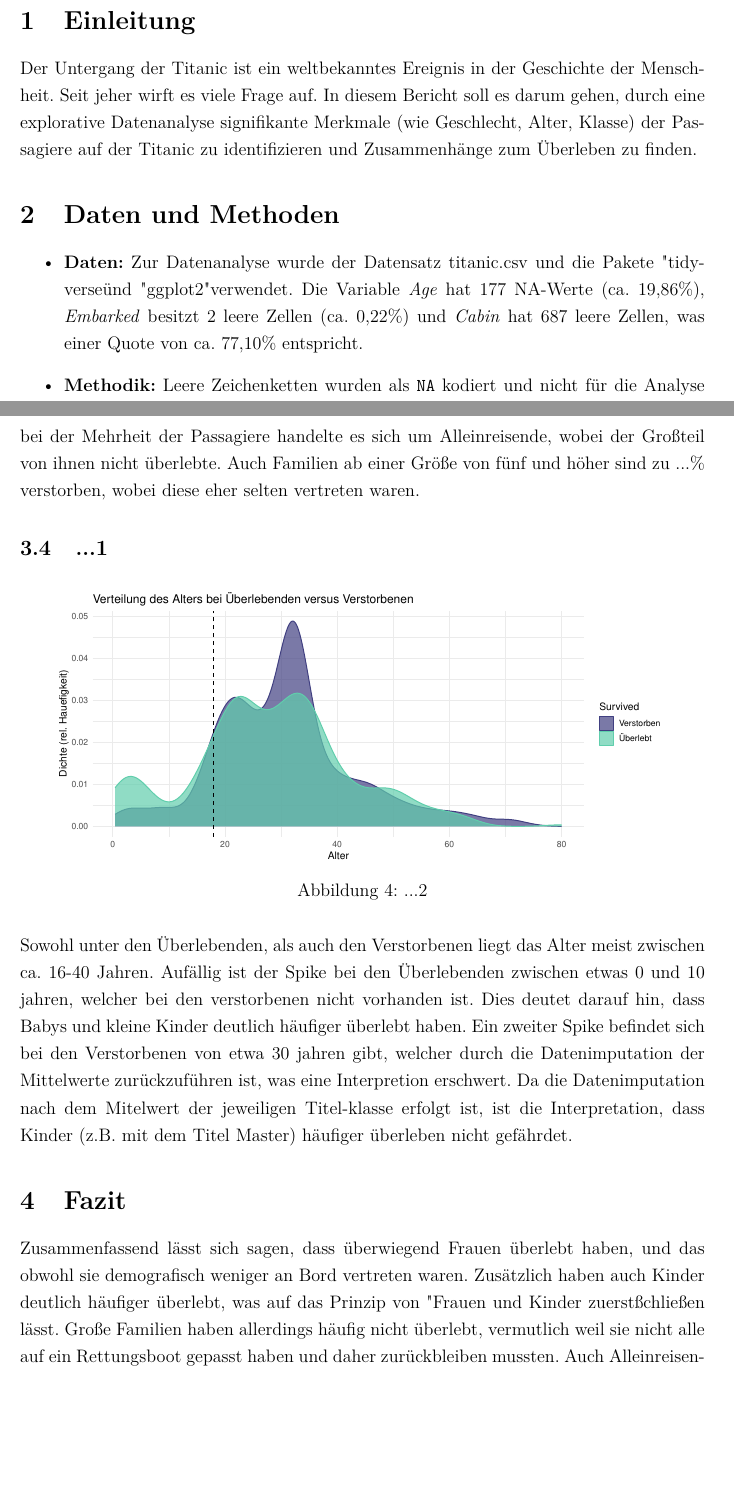
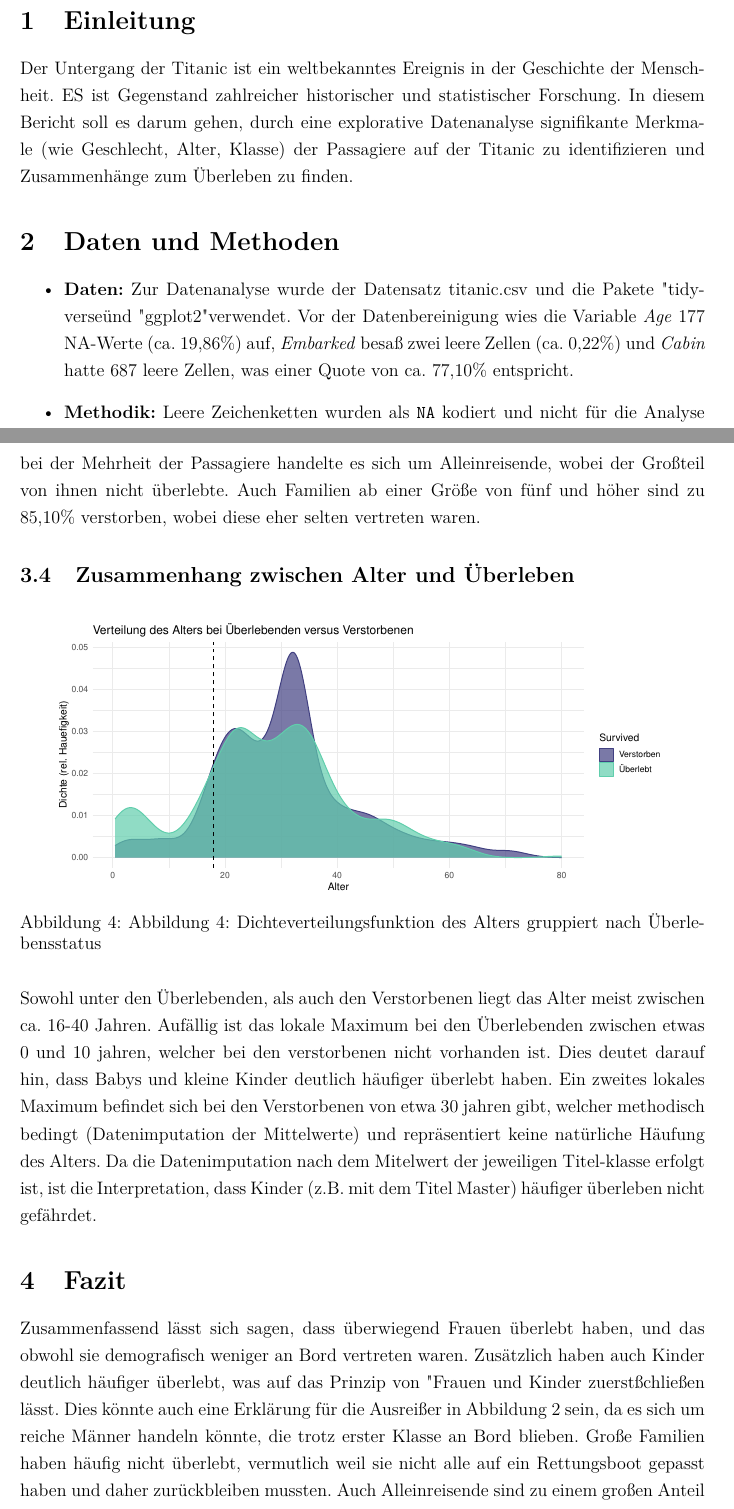
Before and after one commit to JohnWilhelm2004/Titanic_analyse, a LaTeX document (Bericht Code/Bericht.tex): two parts of pages 2 and 5 of 5 before the commit and two parts of pages 2 and 5 of 6 after it, joined at a grey line, cut so that both start at the same text, the shorter picture padded with empty space. Compiled offline with pdfLaTeX.

Commit message:
Bericht Update

```diff
--- a/Bericht Code/Bericht.tex
+++ b/Bericht Code/Bericht.tex
@@ -86,11 +86,11 @@
 \end{titlepage}
 
 \section{Einleitung}
-Der Untergang der Titanic ist ein weltbekanntes Ereignis in der Geschichte der Menschheit. Seit jeher wirft es viele Frage auf. In diesem Bericht soll es darum gehen, durch eine explorative Datenanalyse signifikante Merkmale (wie Geschlecht, Alter, Klasse) der Passagiere auf der Titanic zu identifizieren und Zusammenhänge zum Überleben zu finden.
+Der Untergang der Titanic ist ein weltbekanntes Ereignis in der Geschichte der Menschheit. ES ist Gegenstand zahlreicher historischer und statistischer Forschung. In diesem Bericht soll es darum gehen, durch eine explorative Datenanalyse signifikante Merkmale (wie Geschlecht, Alter, Klasse) der Passagiere auf der Titanic zu identifizieren und Zusammenhänge zum Überleben zu finden.
 
 \section{Daten und Methoden}
 \begin{itemize}
-    \item \textbf{Daten:} Zur Datenanalyse wurde der Datensatz titanic.csv und die Pakete "tidyverse" und "ggplot2" verwendet. Die Variable \textit{Age} hat 177 NA-Werte (ca. 19,86\%), \textit{Embarked} besitzt 2 leere Zellen (ca. 0,22\%) und \textit{Cabin} hat 687 leere Zellen, was einer Quote von ca. 77,10\% entspricht.
+    \item \textbf{Daten:} Zur Datenanalyse wurde der Datensatz titanic.csv und die Pakete "tidyverse" und "ggplot2" verwendet. Vor der Datenbereinigung wies die Variable \textit{Age} 177 NA-Werte (ca. 19,86\%) auf, \textit{Embarked} besaß zwei leere Zellen (ca. 0,22\%) und \textit{Cabin} hatte 687 leere Zellen, was einer Quote von ca. 77,10\% entspricht.
     \item \textbf{Methodik:}
     Leere Zeichenketten wurden als \texttt{NA} kodiert und nicht für die Analyse relevante Variablen (wie \textit{PassengerID, Name, Ticket, Cabin}) wurden nach Merkmalsextraktion entfernt.
     \begin{itemize}
@@ -148,22 +148,22 @@ Es gibt bei den Verstorbenen eine deutliche Tendenz nach unten, der Median orien
 
 % Plot 2: Histogramm Familiengröße und Überleben (Kleine Familien überleben eher, vielleicht weil sie nicht alle in ein boot passen -> passt auch zur these "frauen und kinder zuerst?")
 
-bei der Mehrheit der Passagiere handelte es sich um Alleinreisende, wobei der Großteil von ihnen nicht überlebte. Auch Familien ab einer Größe von fünf und höher sind zu ...\% verstorben, wobei diese eher selten vertreten waren.
+bei der Mehrheit der Passagiere handelte es sich um Alleinreisende, wobei der Großteil von ihnen nicht überlebte. Auch Familien ab einer Größe von fünf und höher sind zu 85,10\% verstorben, wobei diese eher selten vertreten waren.
 
 %Plot3%
-\subsection{...1}
+\subsection{Zusammenhang zwischen Alter und Überleben}
 %Grafik Plot 3%
 \begin{figure}[H]
     \centering
     \includegraphics[width=0.9\textwidth]{Plot3.pdf}
-    \caption{...2}
+    \caption{Abbildung 4: Dichteverteilungsfunktion des Alters gruppiert nach Überlebensstatus}
 \end{figure}
 
 % Plot 3: Alter und Überleben (Kinder überleben eher, bestätigt das Prinzip, ALLERDINGS mit Vorsicht zu interpretieren, da die NAs mit dem Durchschnittsalteraufgefüllt wurden)
-Sowohl unter den Überlebenden, als auch den Verstorbenen liegt das Alter meist zwischen ca. 16-40 Jahren. Aufällig ist der Spike bei den Überlebenden zwischen etwas 0 und 10 jahren, welcher bei den verstorbenen nicht vorhanden ist. Dies deutet darauf hin, dass Babys und kleine Kinder deutlich häufiger überlebt haben. Ein zweiter Spike befindet sich bei den Verstorbenen von etwa 30 jahren gibt, welcher durch die Datenimputation der Mittelwerte zurückzuführen ist, was eine Interpretion erschwert. Da die Datenimputation nach dem Mitelwert der jeweiligen Titel-klasse erfolgt ist, ist die Interpretation, dass Kinder (z.B. mit dem Titel Master) häufiger überleben nicht gefährdet.
+Sowohl unter den Überlebenden, als auch den Verstorbenen liegt das Alter meist zwischen ca. 16-40 Jahren. Aufällig ist das lokale Maximum bei den Überlebenden zwischen etwas 0 und 10 jahren, welcher bei den verstorbenen nicht vorhanden ist. Dies deutet darauf hin, dass Babys und kleine Kinder deutlich häufiger überlebt haben. Ein zweites lokales Maximum befindet sich bei den Verstorbenen von etwa 30 jahren gibt, welcher methodisch bedingt (Datenimputation der Mittelwerte) und repräsentiert keine natürliche Häufung des Alters. Da die Datenimputation nach dem Mitelwert der jeweiligen Titel-klasse erfolgt ist, ist die Interpretation, dass Kinder (z.B. mit dem Titel Master) häufiger überleben nicht gefährdet.
 
 \section{Fazit}
 
-Zusammenfassend lässt sich sagen, dass überwiegend Frauen überlebt haben, und das obwohl sie demografisch weniger an Bord vertreten waren. Zusätzlich haben auch Kinder deutlich häufiger überlebt, was auf das Prinzip von "Frauen und Kinder zuerst" schließen lässt. Große Familien haben allerdings häufig nicht überlebt, vermutlich weil sie nicht alle auf ein Rettungsboot gepasst haben und daher zurückbleiben mussten. Auch Alleinreisende sind zu einem großen Anteil verstorben, eventuell weil ca. 60,33\% von ihnen die dritte Passagierklasse besaß oder weil ca. 76,53\% von ihnen männlich waren. Letztendlich lässt sich sagen, dass vermutlich sowohl die Moral (Frauen und Kinder zuerst), als auch das Geld die Passagiere gerettet hat.
+Zusammenfassend lässt sich sagen, dass überwiegend Frauen überlebt haben, und das obwohl sie demografisch weniger an Bord vertreten waren. Zusätzlich haben auch Kinder deutlich häufiger überlebt, was auf das Prinzip von "Frauen und Kinder zuerst" schließen lässt. Dies könnte auch eine Erklärung für die Ausreißer in Abbildung 2 sein, da es sich um reiche Männer handeln könnte, die trotz erster Klasse an Bord blieben. Große Familien haben häufig nicht überlebt, vermutlich weil sie nicht alle auf ein Rettungsboot gepasst haben und daher zurückbleiben mussten. Auch Alleinreisende sind zu einem großen Anteil verstorben, eventuell weil ca. 60,33\% von ihnen die dritte Passagierklasse besaß oder weil ca. 76,53\% von ihnen männlich waren. Letztendlich lässt sich sagen, dass vermutlich sowohl die Moral (Frauen und Kinder zuerst), als auch das Geld die Passagiere gerettet hat.
 
 \end{document}
```
Also changed, not shown: Bericht Code/BerichtPDF.pdf, Bericht Code/Bericht.tex (14 more changed lines).
